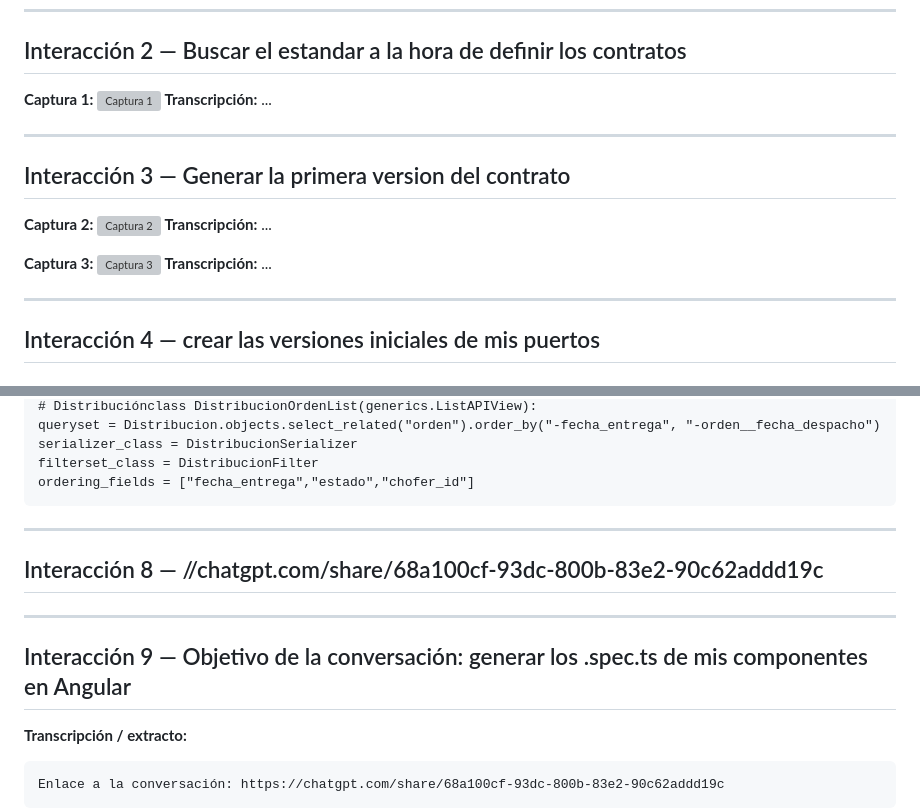
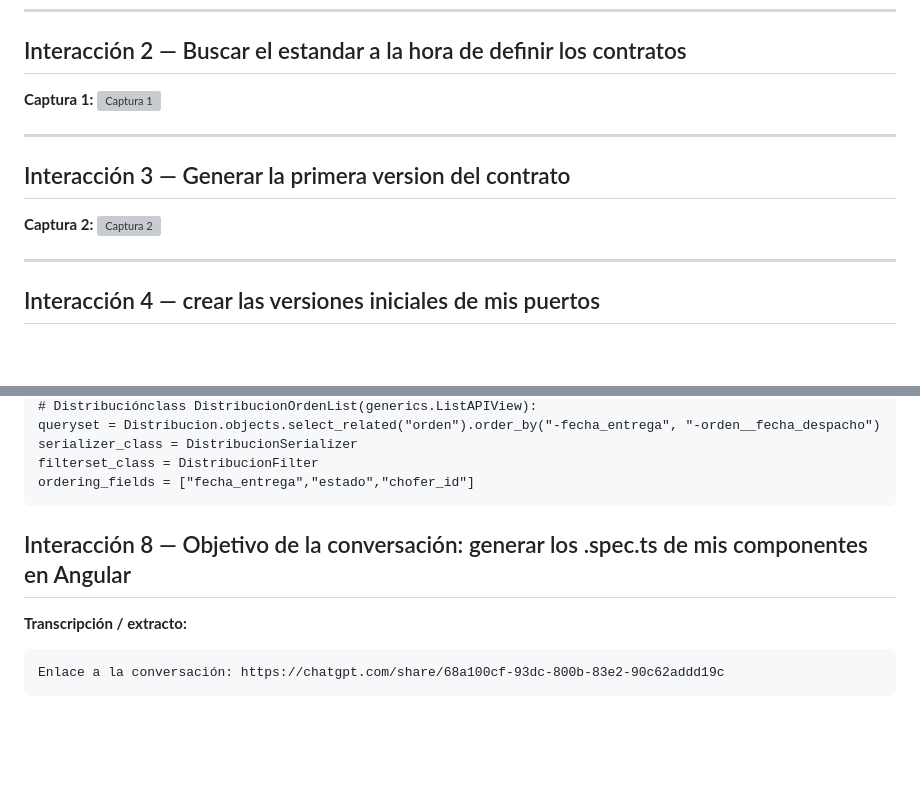
Before and after one commit to dreamerdh76/logistrack, a Markdown page: docs/IA_INTERACCIONES.md, 2 parts joined by grey strips. Rendered like a GitHub page; blank space fills up the shorter version; grey boxes are pictures that could not be loaded.

````diff
--- a/docs/IA_INTERACCIONES.md
+++ b/docs/IA_INTERACCIONES.md
@@ -20,7 +20,6 @@ Interacciones con la ia(chatgpt 5):
 
 **Captura 1:**
 ![Captura 1](./IA_INTERACCIONES_assets/captura_1.png)
-**Transcripción:** ...
 
 ---
 
@@ -28,11 +27,6 @@ Interacciones con la ia(chatgpt 5):
 
 **Captura 2:**
 ![Captura 2](./IA_INTERACCIONES_assets/captura_2.png)
-**Transcripción:** ...
-
-**Captura 3:**
-![Captura 3](./IA_INTERACCIONES_assets/captura_3.png)
-**Transcripción:** ...
 
 ---
 
@@ -339,13 +334,8 @@ filterset_class = DistribucionFilter
 ordering_fields = ["fecha_entrega","estado","chofer_id"]
 ```
 
----
 
-## Interacción 8 — //chatgpt.com/share/68a100cf-93dc-800b-83e2-90c62addd19c
-
----
-
-## Interacción 9 — Objetivo de la conversación: generar los .spec.ts de mis componentes en Angular
+## Interacción 8 — Objetivo de la conversación: generar los .spec.ts de mis componentes en Angular
 
 **Transcripción / extracto:**
 
````
Also changed, not shown: other parts of docs/IA_INTERACCIONES.md (+2 -1 lines).
